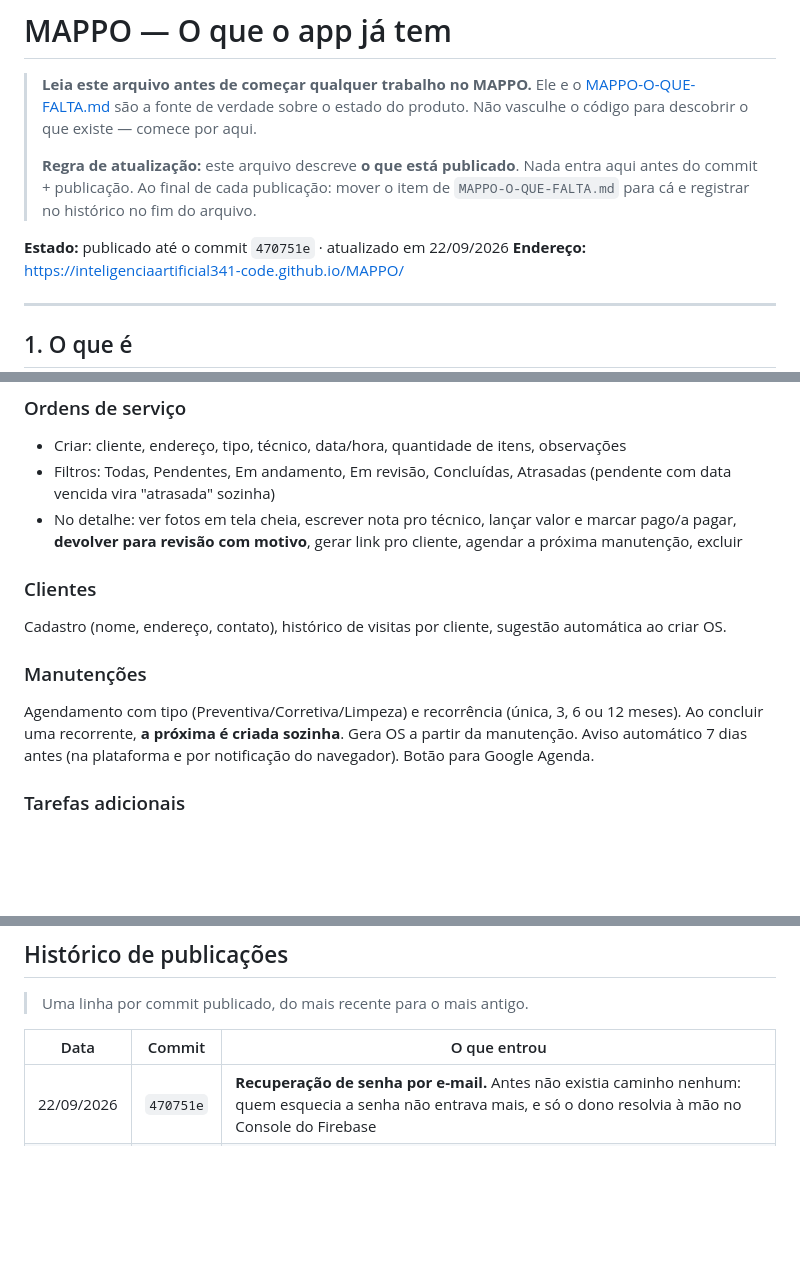
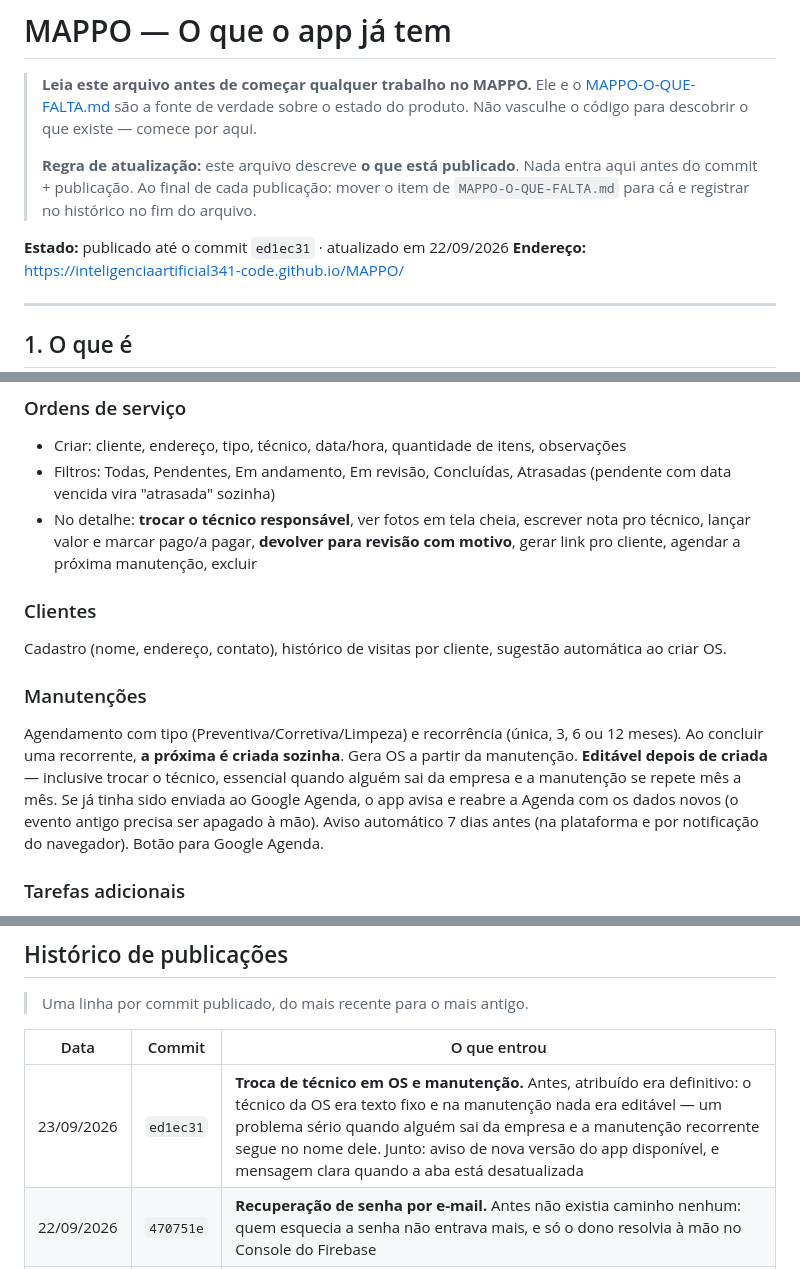
Before and after one commit to inteligenciaartificial341-code/MAPPO, a Markdown page: MAPPO-O-QUE-TEM.md, 3 parts joined by grey strips. Rendered like a GitHub page; blank space fills up the shorter version.

Commit message:
docs: registra a troca de tecnico e o aviso de versao nova
Co-Authored-By: Claude Opus 5 <noreply@anthropic.com>

```diff
--- a/MAPPO-O-QUE-TEM.md
+++ b/MAPPO-O-QUE-TEM.md
@@ -8,7 +8,7 @@
 > antes do commit + publicação. Ao final de cada publicação: mover o item de
 > `MAPPO-O-QUE-FALTA.md` para cá e registrar no histórico no fim do arquivo.
 
-**Estado:** publicado até o commit `470751e` · atualizado em 22/09/2026
+**Estado:** publicado até o commit `ed1ec31` · atualizado em 22/09/2026
 **Endereço:** https://inteligenciaartificial341-code.github.io/MAPPO/
 
 ---
@@ -56,9 +56,9 @@ recentes, status da equipe e próximas manutenções. Card do VRF quando o ramo
 - Criar: cliente, endereço, tipo, técnico, data/hora, quantidade de itens, observações
 - Filtros: Todas, Pendentes, Em andamento, Em revisão, Concluídas, Atrasadas
   (pendente com data vencida vira "atrasada" sozinha)
-- No detalhe: ver fotos em tela cheia, escrever nota pro técnico, lançar valor e marcar
-  pago/a pagar, **devolver para revisão com motivo**, gerar link pro cliente, agendar a
-  próxima manutenção, excluir
+- No detalhe: **trocar o técnico responsável**, ver fotos em tela cheia, escrever nota pro
+  técnico, lançar valor e marcar pago/a pagar, **devolver para revisão com motivo**, gerar
+  link pro cliente, agendar a próxima manutenção, excluir
 
 ### Clientes
 Cadastro (nome, endereço, contato), histórico de visitas por cliente, sugestão automática
@@ -67,6 +67,9 @@ ao criar OS.
 ### Manutenções
 Agendamento com tipo (Preventiva/Corretiva/Limpeza) e recorrência (única, 3, 6 ou 12 meses).
 Ao concluir uma recorrente, **a próxima é criada sozinha**. Gera OS a partir da manutenção.
+**Editável depois de criada** — inclusive trocar o técnico, essencial quando alguém sai da
+empresa e a manutenção se repete mês a mês. Se já tinha sido enviada ao Google Agenda, o app
+avisa e reabre a Agenda com os dados novos (o evento antigo precisa ser apagado à mão).
 Aviso automático 7 dias antes (na plataforma e por notificação do navegador). Botão para
 Google Agenda.
 
@@ -170,6 +173,7 @@ Devolvida para revisão, o técnico vê o motivo e refaz.
 
 | Data | Commit | O que entrou |
 |---|---|---|
+| 23/09/2026 | `ed1ec31` | **Troca de técnico em OS e manutenção.** Antes, atribuído era definitivo: o técnico da OS era texto fixo e na manutenção nada era editável — um problema sério quando alguém sai da empresa e a manutenção recorrente segue no nome dele. Junto: aviso de nova versão do app disponível, e mensagem clara quando a aba está desatualizada |
 | 22/09/2026 | `470751e` | **Recuperação de senha por e-mail.** Antes não existia caminho nenhum: quem esquecia a senha não entrava mais, e só o dono resolvia à mão no Console do Firebase |
 | 22/09/2026 | `c56d38b` | **Bloco 2.** Técnico removido perde o acesso na hora (antes seguia lendo até fechar a aba) e o **convite de acesso passa a valer 7 dias** — antes o código valia para sempre até ser usado ou revogado. Regras do Firestore publicadas com 19/19 casos verificados no Emulator |
 | 22/09/2026 | `da03885` | **Bloco 1 inteiro.** Valor monetário brasileiro lido certo ("1.234,56" virava R$ 1,23); foto acima de 25 MB recusada antes de travar o aparelho; toque duplo na foto não duplica mais; renomear técnico passa a arrastar as **tarefas** dele (ele deixava de vê-las); nota de adiantamento pode ser excluída, com registro de quem excluiu; **filtro de período** no Financeiro |
```
